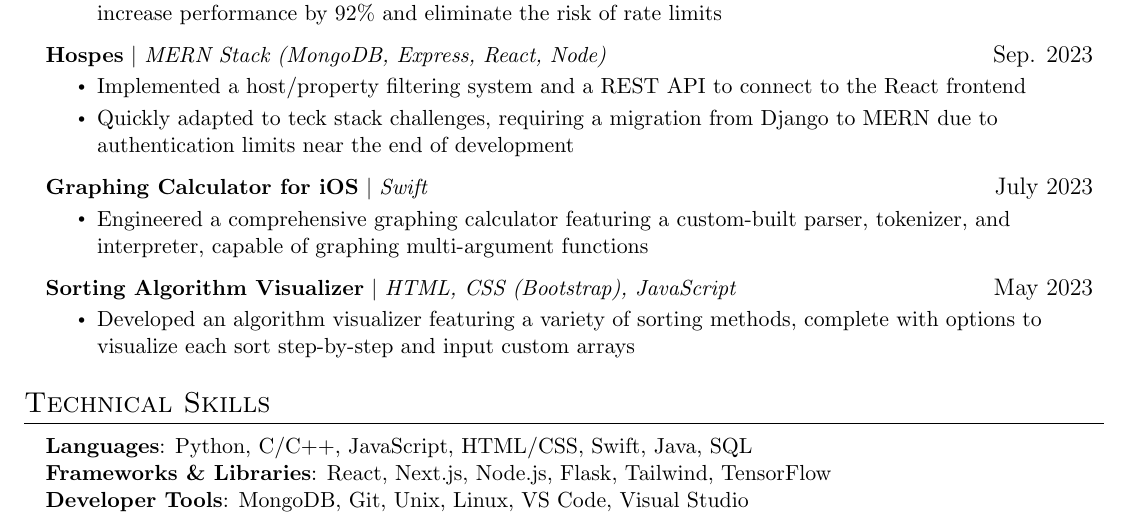
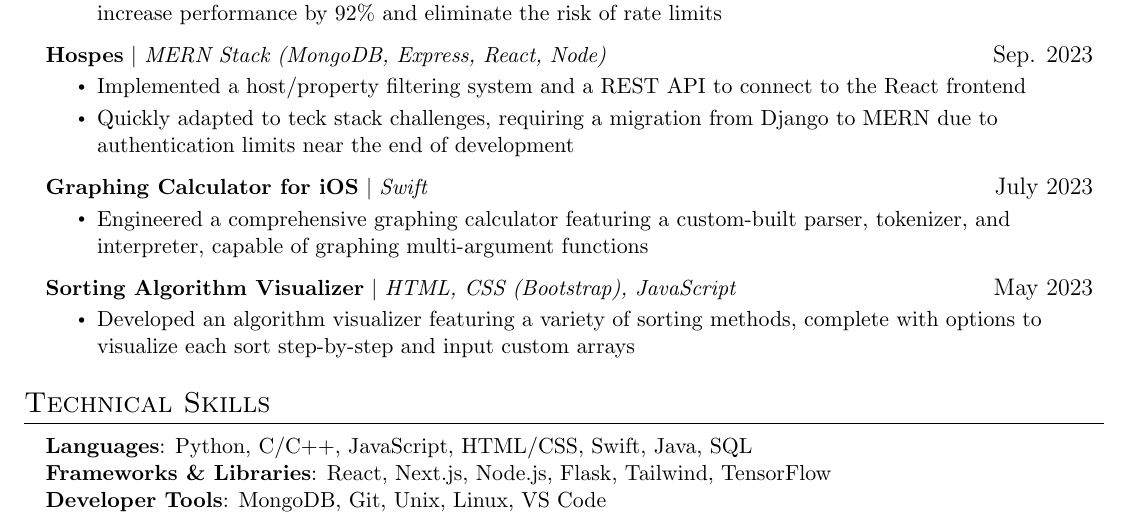
Before and after one commit to colesmith54/Resume, a LaTeX document (main.tex): part of the page, cut so that both start at the same text. Compiled offline with pdfLaTeX.

Commit message:
test yml

```diff
--- a/main.tex
+++ b/main.tex
@@ -150,7 +150,7 @@
     \small{\item{
      \textbf{Languages}{: Python, C/C++, JavaScript, HTML/CSS, Swift, Java, SQL} \\
      \textbf{Frameworks \& Libraries}{: React, Next.js, Node.js, Flask, Tailwind, TensorFlow} \\
-     \textbf{Developer Tools}{: MongoDB, Git, Unix, Linux, VS Code, Visual Studio} \\
+     \textbf{Developer Tools}{: MongoDB, Git, Unix, Linux, VS Code} \\
     }}
  \end{itemize}
 
```
